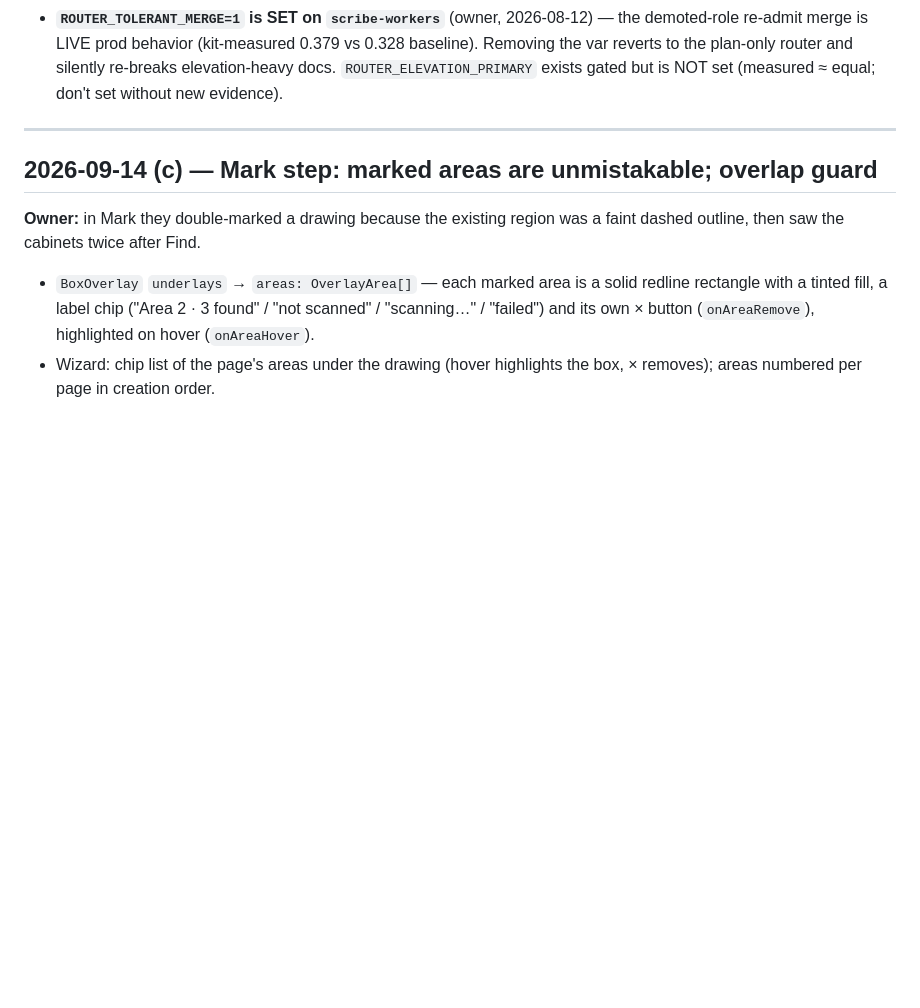
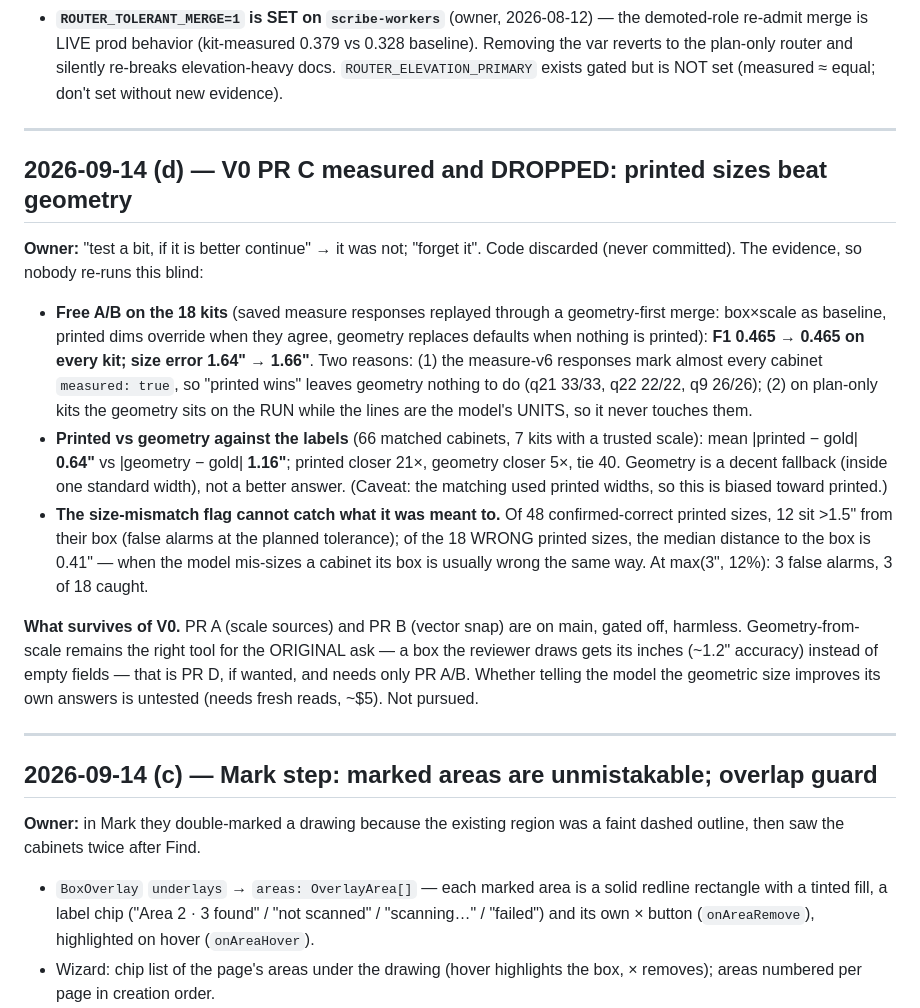
Before and after one commit to mhittle/sauce.ai, a Markdown page: scribe/engineering-history.md, the part around the change. GitHub-like rendering; blank space fills up the shorter version.

Commit message:
scribe: record V0 PR C measured and dropped — printed sizes beat geometry on the kits
Free A/B on the 18 kits: F1 unchanged, size error 1.64 -> 1.66 in;
printed vs geometry against labels 0.64 in vs 1.16 in (printed closer
21x, geometry 5x); the mismatch flag false-alarms on 12/48 correct lines
and catches 3/18 wrong ones at best. A + B stay on main, gated off.

Co-Authored-By: Claude Fable 5.1 <noreply@anthropic.com>

```diff
--- a/scribe/engineering-history.md
+++ b/scribe/engineering-history.md
@@ -79,6 +79,40 @@ deploys if a future session doesn't know it exists. Keep this current.
   vs 0.328 baseline). Removing the var reverts to the plan-only router and
   silently re-breaks elevation-heavy docs. `ROUTER_ELEVATION_PRIMARY` exists
   gated but is NOT set (measured ≈ equal; don't set without new evidence).
+
+---
+
+## 2026-09-14 (d) — V0 PR C measured and DROPPED: printed sizes beat geometry
+
+**Owner:** "test a bit, if it is better continue" → it was not; "forget it".
+Code discarded (never committed). The evidence, so nobody re-runs this blind:
+
+- **Free A/B on the 18 kits** (saved measure responses replayed through a
+  geometry-first merge: box×scale as baseline, printed dims override when they
+  agree, geometry replaces defaults when nothing is printed): **F1 0.465 →
+  0.465 on every kit; size error 1.64" → 1.66"**. Two reasons: (1) the
+  measure-v6 responses mark almost every cabinet `measured: true`, so
+  "printed wins" leaves geometry nothing to do (q21 33/33, q22 22/22, q9
+  26/26); (2) on plan-only kits the geometry sits on the RUN while the lines
+  are the model's UNITS, so it never touches them.
+- **Printed vs geometry against the labels** (66 matched cabinets, 7 kits
+  with a trusted scale): mean |printed − gold| **0.64"** vs |geometry − gold|
+  **1.16"**; printed closer 21×, geometry closer 5×, tie 40. Geometry is a
+  decent fallback (inside one standard width), not a better answer. (Caveat:
+  the matching used printed widths, so this is biased toward printed.)
+- **The size-mismatch flag cannot catch what it was meant to.** Of 48
+  confirmed-correct printed sizes, 12 sit >1.5" from their box (false
+  alarms at the planned tolerance); of the 18 WRONG printed sizes, the
+  median distance to the box is 0.41" — when the model mis-sizes a cabinet
+  its box is usually wrong the same way. At max(3", 12%): 3 false alarms,
+  3 of 18 caught.
+
+**What survives of V0.** PR A (scale sources) and PR B (vector snap) are on
+main, gated off, harmless. Geometry-from-scale remains the right tool for
+the ORIGINAL ask — a box the reviewer draws gets its inches (~1.2" accuracy)
+instead of empty fields — that is PR D, if wanted, and needs only PR A/B.
+Whether telling the model the geometric size improves its own answers is
+untested (needs fresh reads, ~$5). Not pursued.
 
 ---
 
```
Also changed, not shown: scribe/roadmap.md (+1 -1 lines), scribe/v0-drawing-scale-plan.md (+4 -1 lines).
